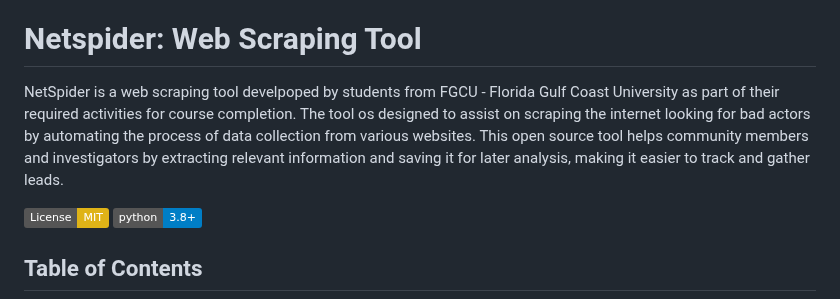
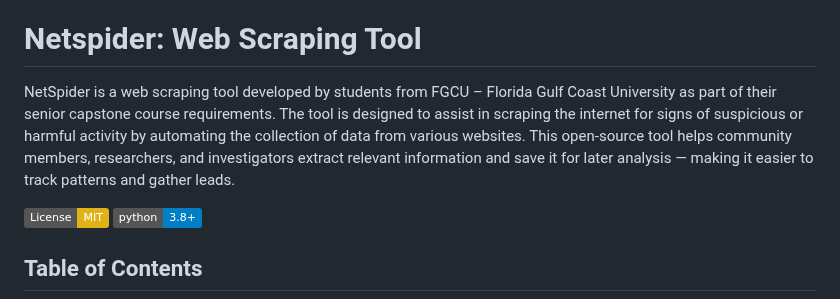
Before and after one commit to PauloDrefahl/NetspiderHSI, a Markdown page: README.md, the part around the change. GitHub-like rendering; badges without logos.

Commit message:
Fix typos and enhance README project description
Corrected typos and improved clarity in the project description.

```diff
--- a/README.md
+++ b/README.md
@@ -10,7 +10,7 @@ Use of this software is at the user's own discretion and risk. The authors make
 
 
 # Netspider: Web Scraping Tool
-NetSpider is a web scraping tool develpoped by students from FGCU - Florida Gulf Coast University as part of their required activities for course completion. The tool os designed to assist on scraping the internet looking for bad actors by automating the process of data collection from various websites. This open source tool helps community members and investigators by extracting relevant information and saving it for later analysis, making it easier to track and gather leads.
+NetSpider is a web scraping tool developed by students from FGCU – Florida Gulf Coast University as part of their senior capstone course requirements. The tool is designed to assist in scraping the internet for signs of suspicious or harmful activity by automating the collection of data from various websites. This open-source tool helps community members, researchers, and investigators extract relevant information and save it for later analysis — making it easier to track patterns and gather leads.
 
 [![License: MIT](https://img.shields.io/badge/License-MIT-yellow.svg)](https://opensource.org/licenses/MIT)
 [![Python 3.8+](https://img.shields.io/badge/python-3.8+-blue.svg)](https://www.python.org/downloads/)
```
